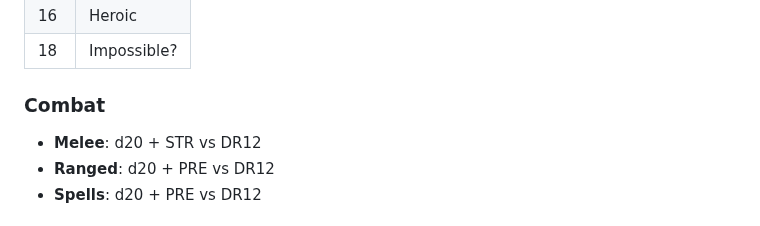
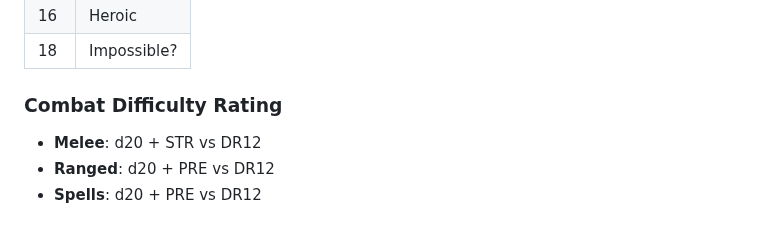
Before and after one commit to TheVikkodamus/DETHKrawl-GB, a Markdown page: docs/zine.md, the part around the change. Rendered like a GitHub page.

```diff
--- a/docs/zine.md
+++ b/docs/zine.md
@@ -133,7 +133,7 @@ _Unarmed_: d2
 | 16 | Heroic      |
 | 18 | Impossible? |
 
-### Combat
+### Combat Difficulty Rating
 
 - **Melee**: d20 + STR vs DR12
 - **Ranged**: d20 + PRE vs DR12
```
